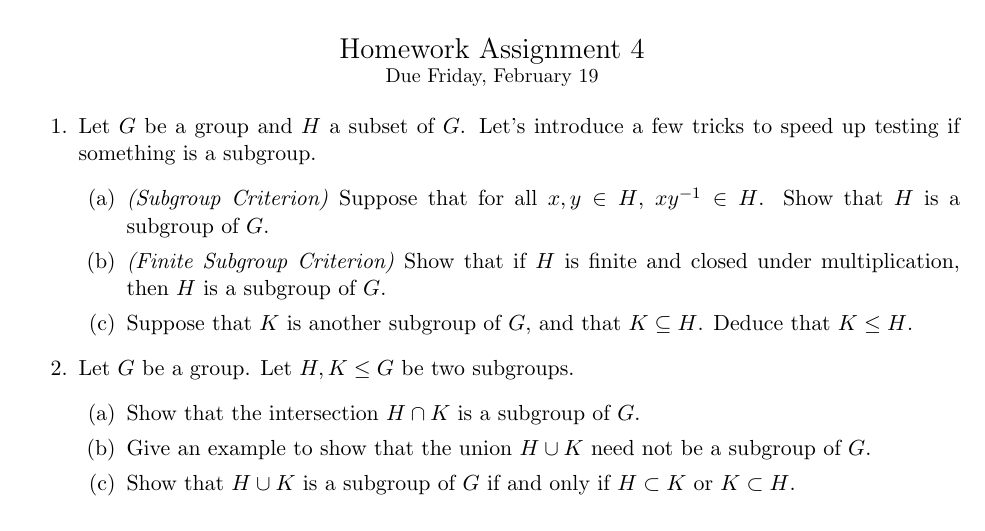
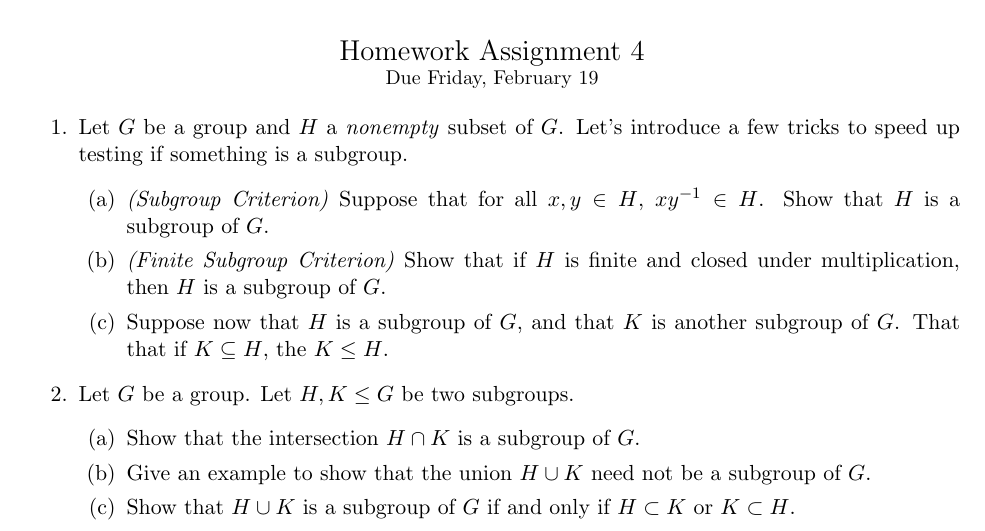
Before and after one commit to gdorfsmanhopkins/gdorfsmanhopkins.github.io, a LaTeX problem sheet (m113sp21/Homework/HW4.tex): part of page 1 of 3, cut so that both start at the same text. Compiled offline with pdfLaTeX.

Commit message:
HW4 Typo Fixed

```diff
--- a/m113sp21/Homework/HW4.tex
+++ b/m113sp21/Homework/HW4.tex
@@ -67,11 +67,11 @@
 \small {Due Friday, February 19}
 \end{center}
 \begin{enumerate}
-  \item Let $G$ be a group and $H$ a subset of $G$.  Let's introduce a few tricks to speed up testing if something is a subgroup.
+  \item Let $G$ be a group and $H$ a \textit{nonempty} subset of $G$.  Let's introduce a few tricks to speed up testing if something is a subgroup.
   \begin{enumerate}
     \item \textit{(Subgroup Criterion)} Suppose that for all $x,y\in H$, $xy^{-1}\in H$.  Show that $H$ is a subgroup of $G$.
     \item \textit{(Finite Subgroup Criterion)} Show that if $H$ is finite and closed under multiplication, then $H$ is a subgroup of $G$.
-    \item Suppose that $K$ is another subgroup of $G$, and that $K\subseteq H$.  Deduce that $K\le H$.
+    \item Suppose now that $H$ is a subgroup of $G$, and that $K$ is another subgroup of $G$.  That that if $K\subseteq H$, the $K\le H$.
   \end{enumerate}
 	\item Let $G$ be a group.  Let $H,K\le G$ be two subgroups.
   \begin{enumerate}
```
Also changed, not shown: m113sp21/Homework/HW4.pdf.
